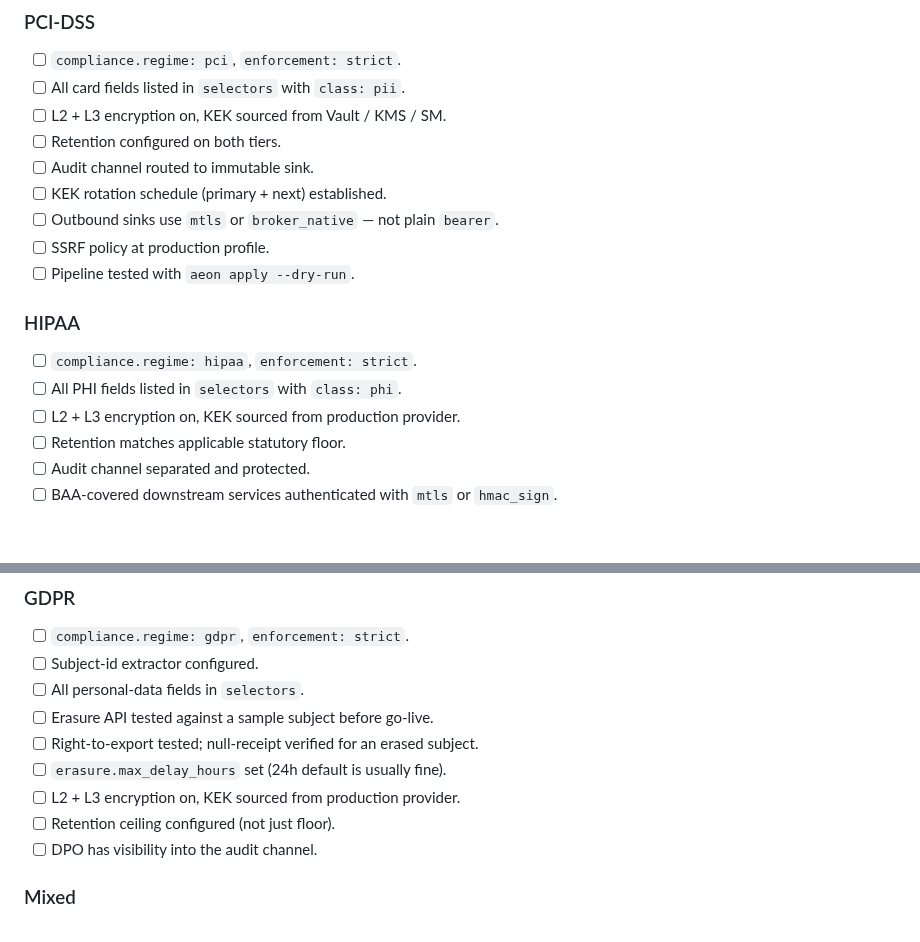
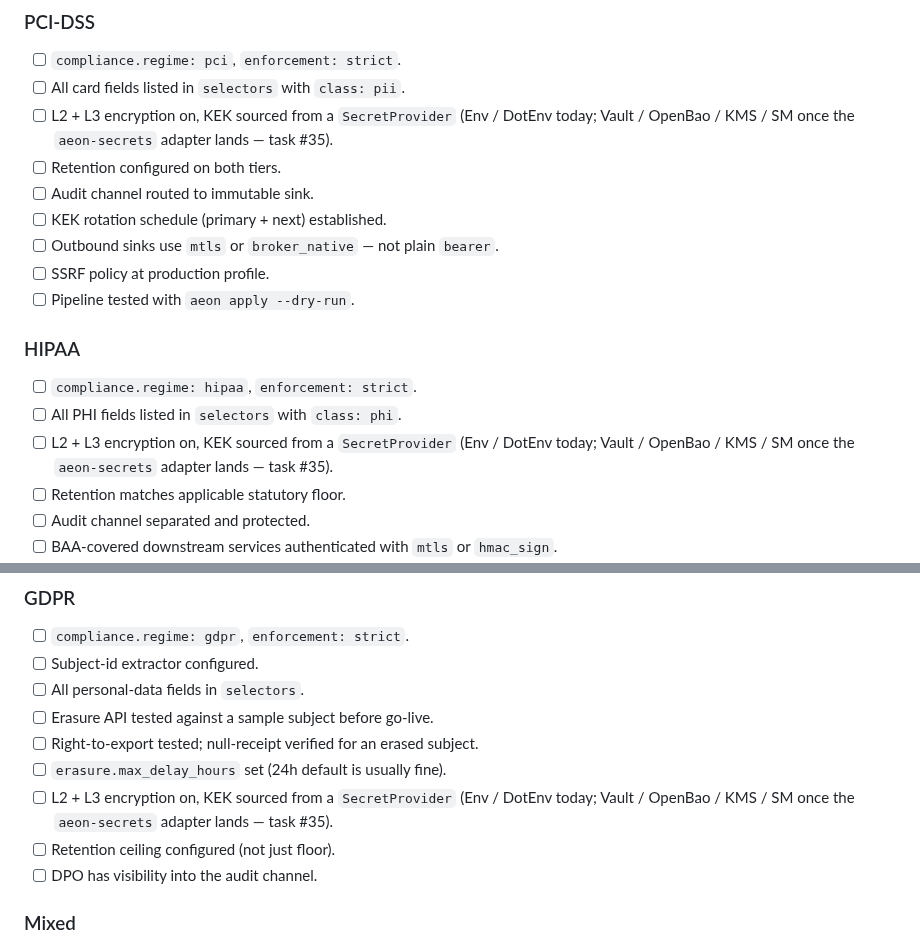
Before and after one commit to aeon-rust/aeon, a Markdown page: docs/COMPLIANCE.md, 2 parts joined by grey strips. GitHub-like rendering; blank space fills up the shorter version.

```diff
--- a/docs/COMPLIANCE.md
+++ b/docs/COMPLIANCE.md
@@ -397,7 +397,7 @@ workflows Aeon supports natively.
 
 - [ ] `compliance.regime: pci`, `enforcement: strict`.
 - [ ] All card fields listed in `selectors` with `class: pii`.
-- [ ] L2 + L3 encryption on, KEK sourced from Vault / KMS / SM.
+- [ ] L2 + L3 encryption on, KEK sourced from a `SecretProvider` (Env / DotEnv today; Vault / OpenBao / KMS / SM once the `aeon-secrets` adapter lands — task #35).
 - [ ] Retention configured on both tiers.
 - [ ] Audit channel routed to immutable sink.
 - [ ] KEK rotation schedule (primary + next) established.
@@ -409,7 +409,7 @@ workflows Aeon supports natively.
 
 - [ ] `compliance.regime: hipaa`, `enforcement: strict`.
 - [ ] All PHI fields listed in `selectors` with `class: phi`.
-- [ ] L2 + L3 encryption on, KEK sourced from production provider.
+- [ ] L2 + L3 encryption on, KEK sourced from a `SecretProvider` (Env / DotEnv today; Vault / OpenBao / KMS / SM once the `aeon-secrets` adapter lands — task #35).
 - [ ] Retention matches applicable statutory floor.
 - [ ] Audit channel separated and protected.
 - [ ] BAA-covered downstream services authenticated with `mtls` or
@@ -424,7 +424,7 @@ workflows Aeon supports natively.
 - [ ] Erasure API tested against a sample subject before go-live.
 - [ ] Right-to-export tested; null-receipt verified for an erased subject.
 - [ ] `erasure.max_delay_hours` set (24h default is usually fine).
-- [ ] L2 + L3 encryption on, KEK sourced from production provider.
+- [ ] L2 + L3 encryption on, KEK sourced from a `SecretProvider` (Env / DotEnv today; Vault / OpenBao / KMS / SM once the `aeon-secrets` adapter lands — task #35).
 - [ ] Retention ceiling configured (not just floor).
 - [ ] DPO has visibility into the audit channel.
 
```
Also changed, not shown: docs/POSITIONING.md (+3 -3 lines), docs/SECURITY.md (+40 -15 lines).
